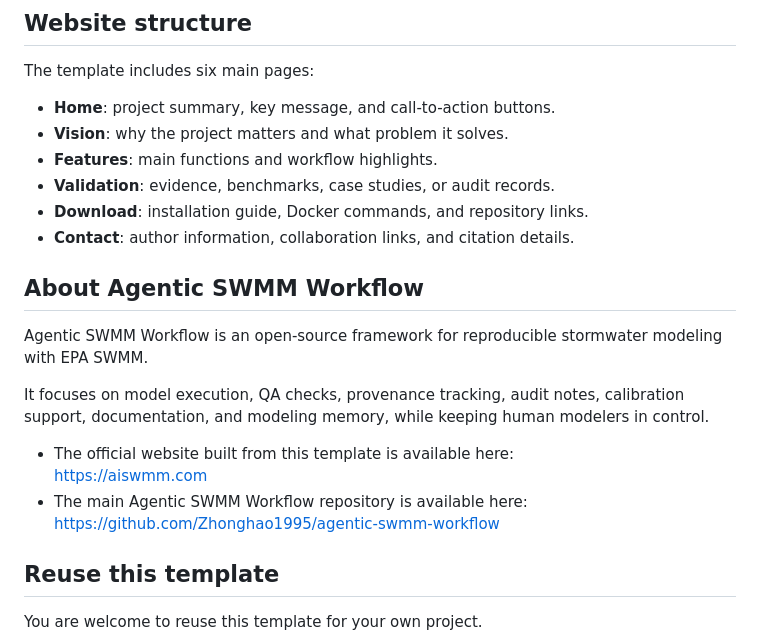
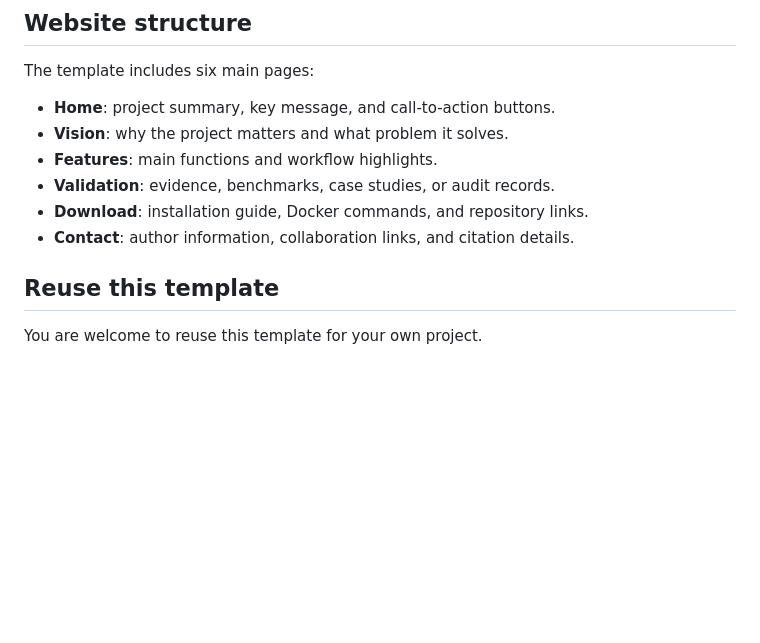
Before and after one commit to xuhuijuan0217/Agentic-SWMM-Website, a Markdown page: README.md, the part around one of its changes. Rendered like a GitHub page; blank space fills up the shorter version.

Commit message:
Update link format and remove About section

```diff
--- a/README.md
+++ b/README.md
@@ -76,16 +76,6 @@ The template includes six main pages:
 - **Download**: installation guide, Docker commands, and repository links.
 - **Contact**: author information, collaboration links, and citation details.
 
-## About Agentic SWMM Workflow
-
-Agentic SWMM Workflow is an open-source framework for reproducible stormwater modeling with EPA SWMM.
-
-It focuses on model execution, QA checks, provenance tracking, audit notes, calibration support, documentation, and modeling memory, while keeping human modelers in control.
-
-- The official website built from this template is available here:
-  https://aiswmm.com
-- The main Agentic SWMM Workflow repository is available here:
-  https://github.com/Zhonghao1995/agentic-swmm-workflow
 
 ## Reuse this template
 
```
Also changed, not shown: other parts of README.md (+1 -1 lines).
